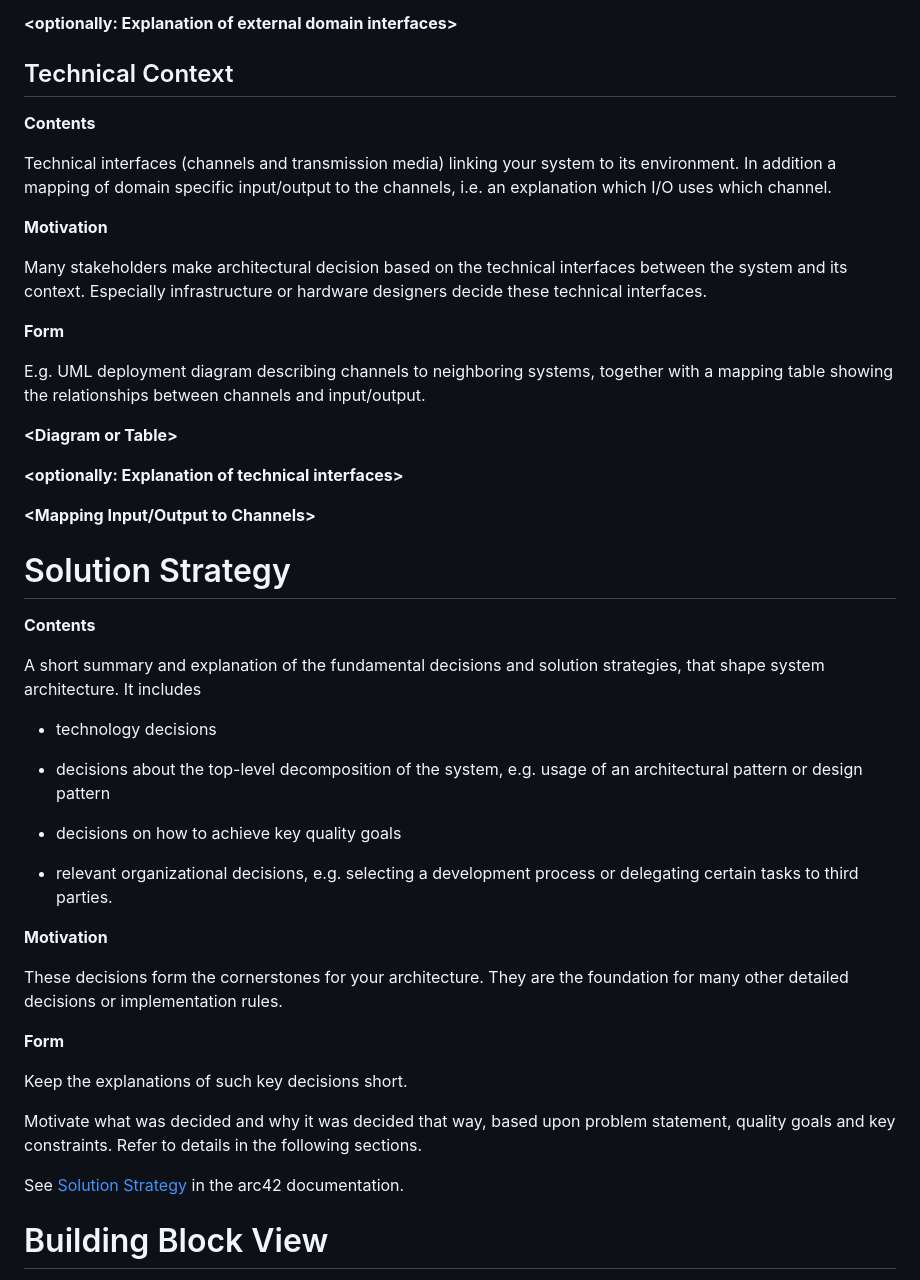
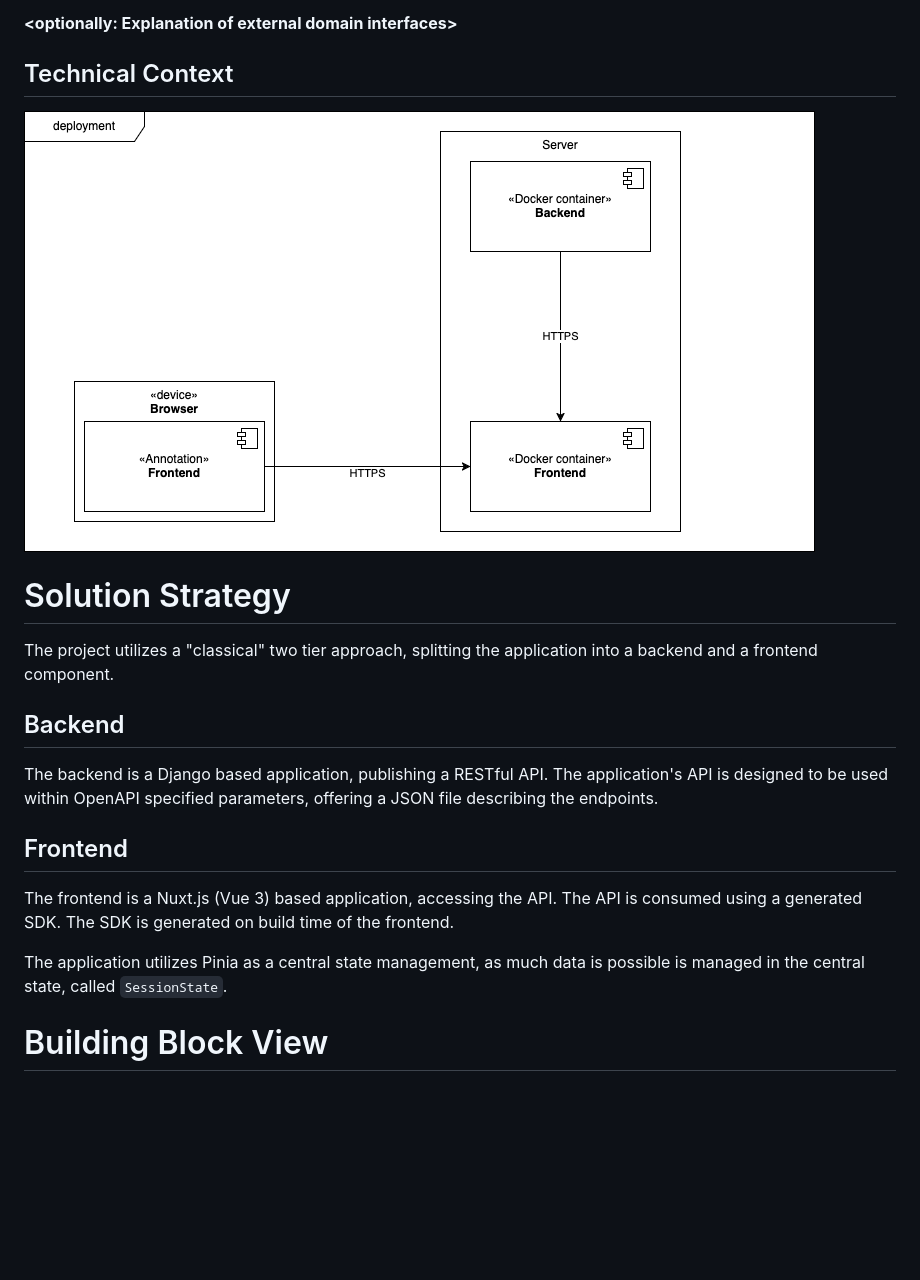
Before and after one commit to distrochooser/distrochooser, a Markdown page: doc/architecture/architecture.md, the part around the change. Rendered like a GitHub page; pictures changed too: doc/architecture/technical_context.png (added); blank space fills up the shorter version.

Commit message:
Continue documentation

```diff
--- a/doc/architecture/architecture.md
+++ b/doc/architecture/architecture.md
@@ -93,88 +93,20 @@ the communication partner, the inputs, and the outputs.
 
 ## Technical Context
 
-<div class="formalpara-title">
-
-**Contents**
-
-</div>
-
-Technical interfaces (channels and transmission media) linking your
-system to its environment. In addition a mapping of domain specific
-input/output to the channels, i.e. an explanation which I/O uses which
-channel.
-
-<div class="formalpara-title">
-
-**Motivation**
-
-</div>
-
-Many stakeholders make architectural decision based on the technical
-interfaces between the system and its context. Especially infrastructure
-or hardware designers decide these technical interfaces.
-
-<div class="formalpara-title">
-
-**Form**
-
-</div>
-
-E.g. UML deployment diagram describing channels to neighboring systems,
-together with a mapping table showing the relationships between channels
-and input/output.
-
-**\<Diagram or Table>**
-
-**\<optionally: Explanation of technical interfaces>**
-
-**\<Mapping Input/Output to Channels>**
-
+![technical context](technical_context.png)
 # Solution Strategy
 
-<div class="formalpara-title">
+The project utilizes a "classical" two tier approach, splitting the application into a backend and a frontend component.
 
-**Contents**
+## Backend
 
-</div>
+The backend is a Django based application, publishing a RESTful API. The application's API is designed to be used within OpenAPI specified parameters, offering a JSON file describing the endpoints.
 
-A short summary and explanation of the fundamental decisions and
-solution strategies, that shape system architecture. It includes
+## Frontend
 
--   technology decisions
+The frontend is a Nuxt.js (Vue 3) based application, accessing the API. The API is consumed using a generated SDK. The SDK is generated on build time of the frontend.
 
--   decisions about the top-level decomposition of the system, e.g.
-    usage of an architectural pattern or design pattern
-
--   decisions on how to achieve key quality goals
-
--   relevant organizational decisions, e.g. selecting a development
-    process or delegating certain tasks to third parties.
-
-<div class="formalpara-title">
-
-**Motivation**
-
-</div>
-
-These decisions form the cornerstones for your architecture. They are
-the foundation for many other detailed decisions or implementation
-rules.
-
-<div class="formalpara-title">
-
-**Form**
-
-</div>
-
-Keep the explanations of such key decisions short.
-
-Motivate what was decided and why it was decided that way, based upon
-problem statement, quality goals and key constraints. Refer to details
-in the following sections.
-
-See [Solution Strategy](https://docs.arc42.org/section-4/) in the arc42
-documentation.
+The application utilizes Pinia as a central state management, as much data is possible is managed in the central state, called `SessionState`.
 
 # Building Block View
 
```
Also changed, not shown: 1 other file.
